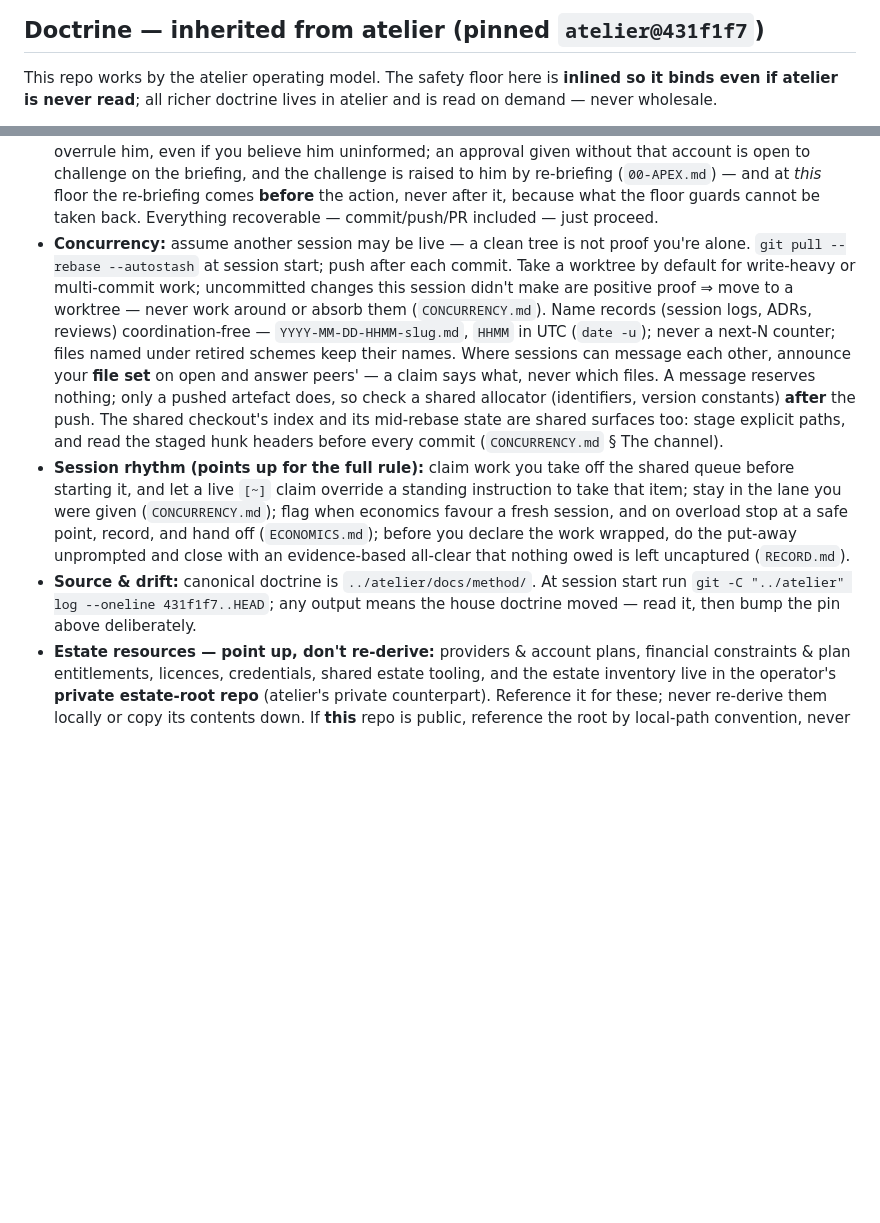
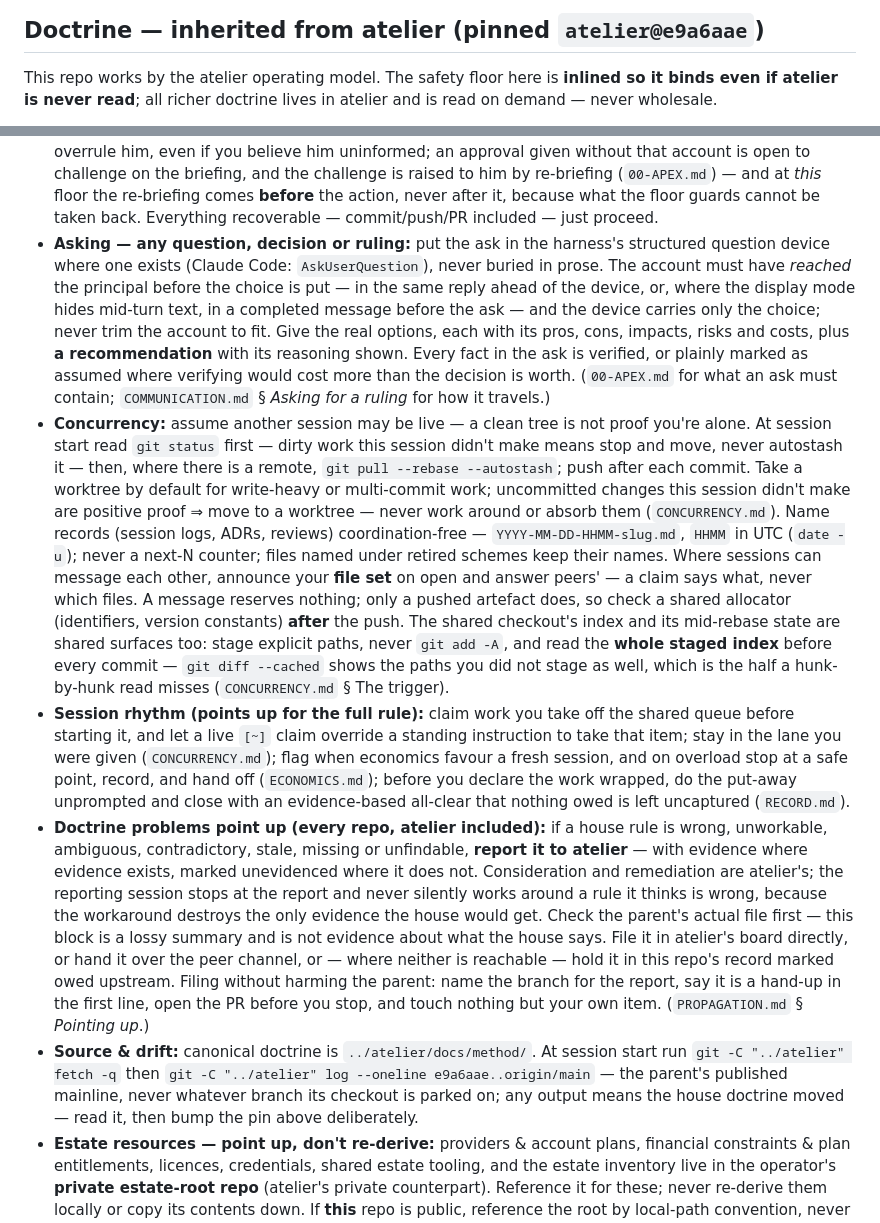
Before and after one commit to mike548141/tuhura, a Markdown page: CLAUDE.md, 2 parts joined by grey strips. Drawn GitHub-style; blank space fills up the shorter version.

Commit message:
docs: bump the atelier pin to e9a6aae, and restore the floor block verbatim
The pin said 431f1f7. Atelier has since moved 288 commits, and the
inlined floor block — which this repo asserts is copied verbatim so it
binds even if atelier is never read — had drifted from its canonical
source. It was not a stale SHA with current text beneath it; the text
itself was wrong.

Two whole bullets were missing:

- ASKING. Any question, decision or ruling goes in the harness's
  structured device (AskUserQuestion), with real options carrying pros,
  cons, impacts, risks and costs, plus a recommendation and its
  reasoning — and the account must reach the principal before the choice
  is put, which matters here because this repo's owner often reads in a
  mode that hides mid-turn text.
- DOCTRINE PROBLEMS POINT UP. A rule that is wrong, unworkable or
  missing is reported to atelier rather than worked around, because the
  workaround destroys the only evidence the house would get.

Three were reworded, and two of those change what a session does:

- Concurrency now requires reading `git status` FIRST and stopping on
  unexpected dirty state rather than blind-autostashing it, and reading
  the WHOLE staged index (`git diff --cached`) rather than hunk headers
  — the half a hunk-by-hunk read misses is the paths you did not stage.
- Source & drift now fetches and diffs against `origin/main`, not the
  local checkout's HEAD. Our old wording under-read drift whenever the
  sibling clone was unfetched or parked on another branch — which is
  exactly how this drift went unnoticed for 288 commits.

Nothing about enforcement changed and nothing was newly blocked: the CI
workflow calls atelier's floor at @main and the hook resolves
hooks.atelierTools live, so both planes already ran atelier's current
registry against this repo regardless of what SHA this file cited. The
pin governs the doctrine text a session reads, not the checks it passes
— which is precisely why a stale pin here was invisible.

The pin is a point-in-time read. Atelier had a session committing to it
while this was written, so e9a6aae is what origin/main held at
2026-09-20-1100Z, not a standing fact.

Co-Authored-By: Claude Opus 5 (1M context) <noreply@anthropic.com>

```diff
--- a/CLAUDE.md
+++ b/CLAUDE.md
@@ -1,5 +1,5 @@
 <!-- stamp:begin source=docs/method/PROPAGATION.md region=floor -->
-## Doctrine — inherited from atelier (pinned `atelier@431f1f7`)
+## Doctrine — inherited from atelier (pinned `atelier@e9a6aae`)
 
 This repo works by the atelier operating model. The safety floor here is
 **inlined so it binds even if atelier is never read**; all richer doctrine lives
@@ -25,9 +25,23 @@ in atelier and is read on demand — never wholesale.
   floor the re-briefing comes **before** the action, never after it, because
   what the floor guards cannot be taken back. Everything
   recoverable — commit/push/PR included — just proceed.
+- **Asking — any question, decision or ruling:** put the ask in the harness's
+  structured question device where one exists (Claude Code:
+  `AskUserQuestion`), never buried in prose. The account must have *reached*
+  the principal before the choice is put — in the same reply ahead of the
+  device, or, where the display mode hides mid-turn text, in a completed
+  message before the ask — and the device carries only the choice; never trim
+  the account to fit. Give the real options, each with its
+  pros, cons, impacts, risks and costs, plus **a recommendation** with its
+  reasoning shown. Every fact in the ask is verified, or plainly marked as
+  assumed where verifying would cost more than the decision is worth.
+  (`00-APEX.md` for what an ask must contain; `COMMUNICATION.md` § *Asking for
+  a ruling* for how it travels.)
 - **Concurrency:** assume another session may be live — a clean tree is not
-  proof you're alone. `git pull --rebase --autostash` at session start; push
-  after each commit. Take a worktree by default for write-heavy or multi-commit
+  proof you're alone. At session start read `git status` first — dirty work
+  this session didn't make means stop and move, never autostash it — then,
+  where there is a remote, `git pull --rebase --autostash`; push after each
+  commit. Take a worktree by default for write-heavy or multi-commit
   work; uncommitted changes this session didn't make are positive proof ⇒ move
   to a worktree — never work around or absorb them (`CONCURRENCY.md`). Name
   records (session logs, ADRs, reviews) coordination-free —
@@ -37,8 +51,10 @@ in atelier and is read on demand — never wholesale.
   what, never which files. A message reserves nothing; only a pushed artefact
   does, so check a shared allocator (identifiers, version constants) **after**
   the push. The shared checkout's index and its mid-rebase state are shared
-  surfaces too: stage explicit paths, and read the staged hunk headers before
-  every commit (`CONCURRENCY.md` § The channel).
+  surfaces too: stage explicit paths, never `git add -A`, and read the **whole
+  staged index** before every commit — `git diff --cached` shows the paths you
+  did not stage as well, which is the half a hunk-by-hunk read misses
+  (`CONCURRENCY.md` § The trigger).
 - **Session rhythm (points up for the full rule):** claim work you take off the
   shared queue before starting it, and let a live `[~]` claim override a
   standing instruction to take that item; stay in the lane you were given
@@ -47,10 +63,24 @@ in atelier and is read on demand — never wholesale.
   before you declare the work wrapped, do the put-away unprompted and close
   with an evidence-based all-clear that nothing owed is left uncaptured
   (`RECORD.md`).
+- **Doctrine problems point up (every repo, atelier included):** if a house rule
+  is wrong, unworkable, ambiguous, contradictory, stale, missing or unfindable,
+  **report it to atelier** — with evidence where evidence exists, marked
+  unevidenced where it does not. Consideration and remediation are atelier's;
+  the reporting session stops at the report and never silently works around a
+  rule it thinks is wrong, because the workaround destroys the only evidence the
+  house would get. Check the parent's actual file first — this block is a lossy
+  summary and is not evidence about what the house says. File it in atelier's
+  board directly, or hand it over the peer channel, or — where neither is
+  reachable — hold it in this repo's record marked owed upstream. Filing without
+  harming the parent: name the branch for the report, say it is a hand-up in the
+  first line, open the PR before you stop, and touch nothing but your own item.
+  (`PROPAGATION.md` § *Pointing up*.)
 - **Source & drift:** canonical doctrine is `../atelier/docs/method/`. At
-  session start run `git -C "../atelier" log --oneline 431f1f7..HEAD`; any
-  output means the house doctrine moved — read it, then bump the pin above
-  deliberately.
+  session start run `git -C "../atelier" fetch -q` then `git -C
+  "../atelier" log --oneline e9a6aae..origin/main` — the parent's published
+  mainline, never whatever branch its checkout is parked on; any output means
+  the house doctrine moved — read it, then bump the pin above deliberately.
 - **Estate resources — point up, don't re-derive:** providers & account plans,
   financial constraints & plan entitlements, licences, credentials, shared
   estate tooling, and the estate inventory live in the operator's **private
```
